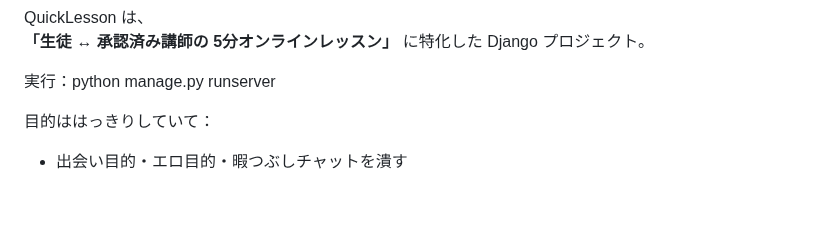
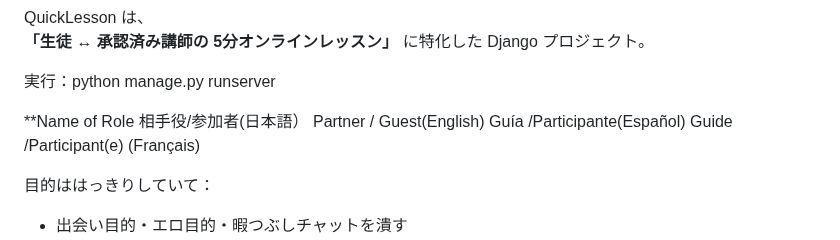
Before and after one commit to Zitatori/Django-5min-LanguageApp, a Markdown page: README.md, the part around the change. Drawn GitHub-style; blank space fills up the shorter version.

Commit message:
Add role names in Japanese, English, Spanish, and French
Added role names in multiple languages to README.

```diff
--- a/README.md
+++ b/README.md
@@ -13,6 +13,11 @@ QuickLesson は、
 
 実行：python manage.py runserver
 
+**Name of Role
+相手役/参加者(日本語）
+Partner / Guest(English)
+Guía /Participante(Español)
+Guide /Participant(e) (Français)
 
 
 目的ははっきりしていて：
```
